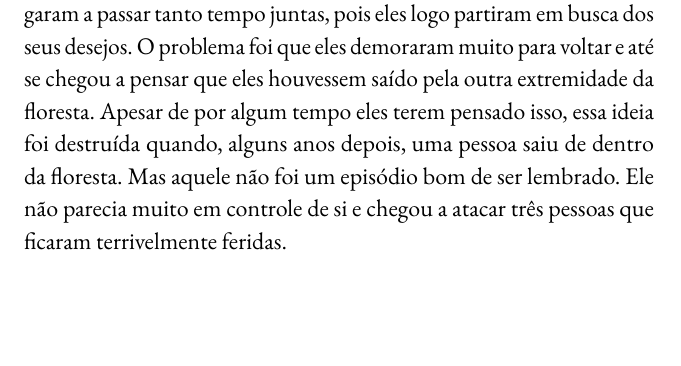
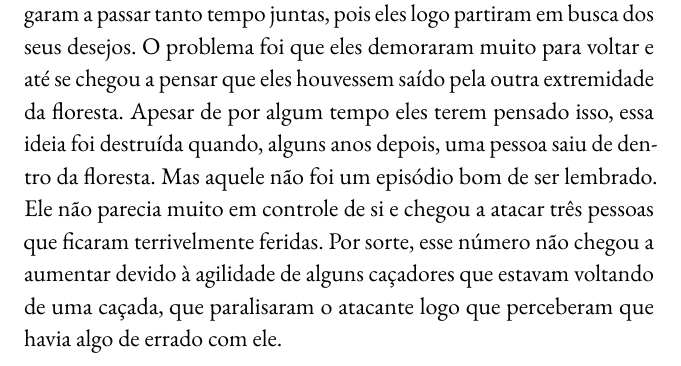
Before and after one commit to TafnesBarbosa/meu_livro, a LaTeX book (main.tex, which reads content/chapter1.tex): part of page 14 of 15, cut so that both start at the same text, the shorter picture padded with empty space. Compiled offline with pdfLaTeX.

Commit message:
more story

```diff
--- a/content/chapter1.tex
+++ b/content/chapter1.tex
@@ -54,4 +54,4 @@ Depois de a última pessoa ter entregado o que desejava, a festa foi dando uma a
 
 -- Este não é o primeiro grupo a adentrar a floresta -- ele continuou como se não tivesse ouvido a pergunta -- Acho que nenhum de vocês deva saber, mas antes desta aldeia ser fundada, mais uma família veio a essa região conosco e a floresta é o motivo de ninguém saber algo a respeito deles -- Mais uma vez os ouvintes demonstraram inquietação e foram ficando cada vez mais letárgicos e atentos ao que era dito.
 
--- Nossos antecedentes decidiram usar a terra para plantar e viver do que ela produzisse. No entanto, os outros decidiram explorar as terras ao redor começando pela floresta. Pelo que sei, nossas famílias não chegaram a passar tanto tempo juntas, pois eles logo partiram em busca dos seus desejos. O problema foi que eles demoraram muito para voltar e até se chegou a pensar que eles houvessem saído pela outra extremidade da floresta. Apesar de por algum tempo eles terem pensado isso, essa ideia foi destruída quando, alguns anos depois, uma pessoa saiu de dentro da floresta. Mas aquele não foi um episódio bom de ser lembrado. Ele não parecia muito em controle de si e chegou a atacar três pessoas que ficaram terrivelmente feridas.
+-- Nossos antecedentes decidiram usar a terra para plantar e viver do que ela produzisse. No entanto, os outros decidiram explorar as terras ao redor começando pela floresta. Pelo que sei, nossas famílias não chegaram a passar tanto tempo juntas, pois eles logo partiram em busca dos seus desejos. O problema foi que eles demoraram muito para voltar e até se chegou a pensar que eles houvessem saído pela outra extremidade da floresta. Apesar de por algum tempo eles terem pensado isso, essa ideia foi destruída quando, alguns anos depois, uma pessoa saiu de dentro da floresta. Mas aquele não foi um episódio bom de ser lembrado. Ele não parecia muito em controle de si e chegou a atacar três pessoas que ficaram terrivelmente feridas. Por sorte, esse número não chegou a aumentar devido à agilidade de alguns caçadores que estavam voltando de uma caçada, que paralisaram o atacante logo que perceberam que havia algo de errado com ele.
```
Also changed, not shown: main.pdf.
